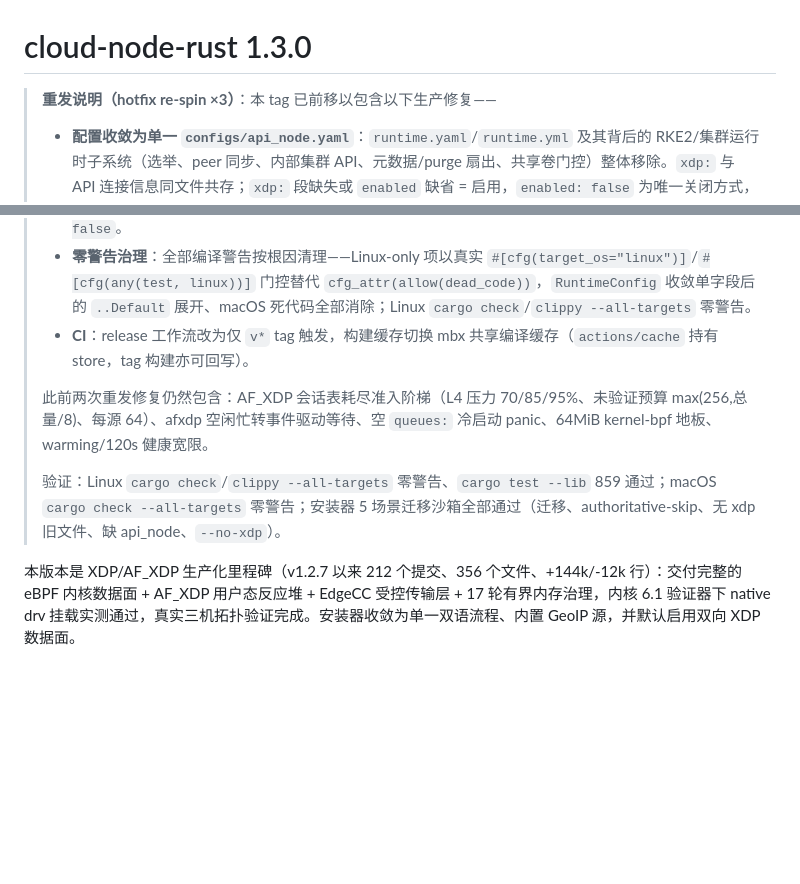
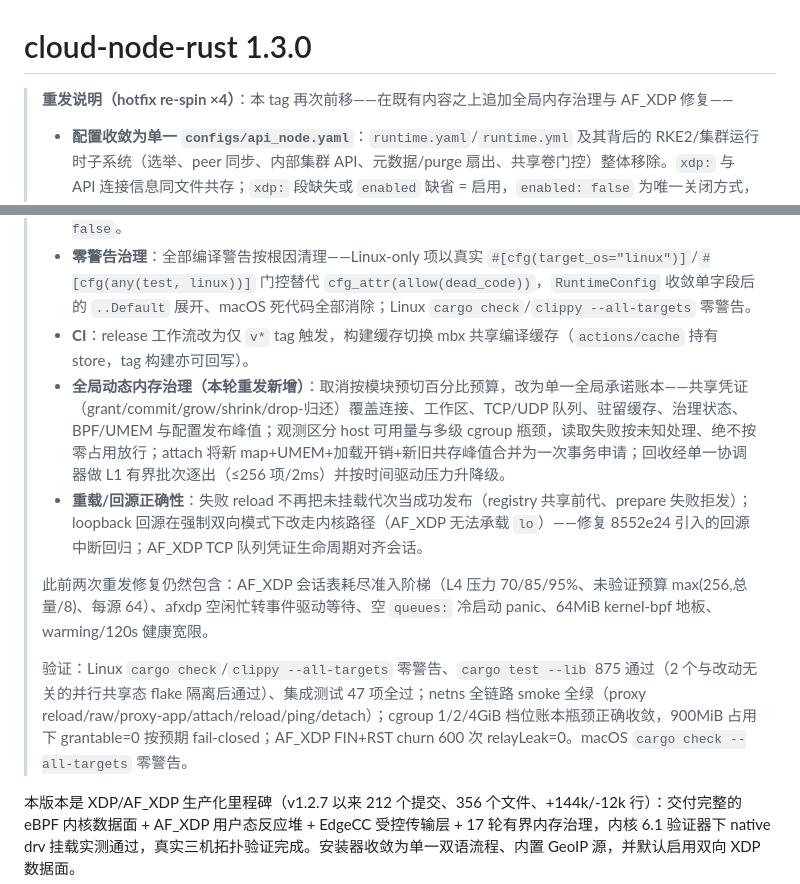
Before and after one commit to Zypixh/cloud-node-rust, a Markdown page: release-notes/v1.3.0.md, 2 parts joined by grey strips. Drawn GitHub-style; blank space fills up the shorter version.

Commit message:
release: v1.3.0 notes — respin x4 covers global memory account + AF_XDP fixes

```diff
--- a/release-notes/v1.3.0.md
+++ b/release-notes/v1.3.0.md
@@ -1,6 +1,6 @@
 # cloud-node-rust 1.3.0
 
-> **重发说明（hotfix re-spin ×3）**：本 tag 已前移以包含以下生产修复——
+> **重发说明（hotfix re-spin ×4）**：本 tag 再次前移——在既有内容之上追加全局内存治理与 AF_XDP 修复——
 >
 > - **配置收敛为单一 `configs/api_node.yaml`**：`runtime.yaml`/`runtime.yml` 及其背后的 RKE2/集群运行时子系统（选举、peer 同步、内部集群 API、元数据/purge 扇出、共享卷门控）整体移除。`xdp:` 与 API 连接信息同文件共存；`xdp:` 段缺失或 `enabled` 缺省 = 启用，`enabled: false` 为唯一关闭方式，`CLOUD_NODE_XDP` 环境覆盖保留。
 > - **启用 XDP 即强制双向**：`upstream.mode` 不再可选——启用态恒为 AF_XDP 出向，无 kernel-outbound 逃逸口；遗留 `upstream.mode: kernel` 键触发显式校验警告，AF_XDP 注册表缺失为硬错误而非静默回退。
@@ -8,10 +8,12 @@
 > - **安装器自动迁移**：`xdp:` 写入 `configs/api_node.yaml`；检测全部 4 个历史位置（`configs/runtime.y*ml`、`runtime.y*ml`）——`api_node.yaml` 无 `xdp:` 时迁入旧块，`xdp:` 之外内容丢弃，旧文件统一备份后删除；`--xdp-upstream` 拒绝（启用=双向），`--no-xdp` 写 `enabled: false`。
 > - **零警告治理**：全部编译警告按根因清理——Linux-only 项以真实 `#[cfg(target_os="linux")]`/`#[cfg(any(test, linux))]` 门控替代 `cfg_attr(allow(dead_code))`，`RuntimeConfig` 收敛单字段后的 `..Default` 展开、macOS 死代码全部消除；Linux `cargo check`/`clippy --all-targets` 零警告。
 > - **CI**：release 工作流改为仅 `v*` tag 触发，构建缓存切换 mbx 共享编译缓存（`actions/cache` 持有 store，tag 构建亦可回写）。
+> - **全局动态内存治理（本轮重发新增）**：取消按模块预切百分比预算，改为单一全局承诺账本——共享凭证（grant/commit/grow/shrink/drop-归还）覆盖连接、工作区、TCP/UDP 队列、驻留缓存、治理状态、BPF/UMEM 与配置发布峰值；观测区分 host 可用量与多级 cgroup 瓶颈，读取失败按未知处理、绝不按零占用放行；attach 将新 map+UMEM+加载开销+新旧共存峰值合并为一次事务申请；回收经单一协调器做 L1 有界批次逐出（≤256 项/2ms）并按时间驱动压力升降级。
+> - **重载/回源正确性**：失败 reload 不再把未挂载代次当成功发布（registry 共享前代、prepare 失败拒发）；loopback 回源在强制双向模式下改走内核路径（AF_XDP 无法承载 `lo`）——修复 8552e24 引入的回源中断回归；AF_XDP TCP 队列凭证生命周期对齐会话。
 >
 > 此前两次重发修复仍然包含：AF_XDP 会话表耗尽准入阶梯（L4 压力 70/85/95%、未验证预算 max(256,总量/8)、每源 64）、afxdp 空闲忙转事件驱动等待、空 `queues:` 冷启动 panic、64MiB kernel-bpf 地板、warming/120s 健康宽限。
 >
-> 验证：Linux `cargo check`/`clippy --all-targets` 零警告、`cargo test --lib` 859 通过；macOS `cargo check --all-targets` 零警告；安装器 5 场景迁移沙箱全部通过（迁移、authoritative-skip、无 xdp 旧文件、缺 api_node、`--no-xdp`）。
+> 验证：Linux `cargo check`/`clippy --all-targets` 零警告、`cargo test --lib` 875 通过（2 个与改动无关的并行共享态 flake 隔离后通过）、集成测试 47 项全过；netns 全链路 smoke 全绿（proxy reload/raw/proxy-app/attach/reload/ping/detach）；cgroup 1/2/4GiB 档位账本瓶颈正确收敛，900MiB 占用下 grantable=0 按预期 fail-closed；AF_XDP FIN+RST churn 600 次 relayLeak=0。macOS `cargo check --all-targets` 零警告。
 
 本版本是 XDP/AF_XDP 生产化里程碑（v1.2.7 以来 212 个提交、356 个文件、+144k/-12k 行）：交付完整的 eBPF 内核数据面 + AF_XDP 用户态反应堆 + EdgeCC 受控传输层 + 17 轮有界内存治理，内核 6.1 验证器下 native drv 挂载实测通过，真实三机拓扑验证完成。安装器收敛为单一双语流程、内置 GeoIP 源，并默认启用双向 XDP 数据面。
 
```
